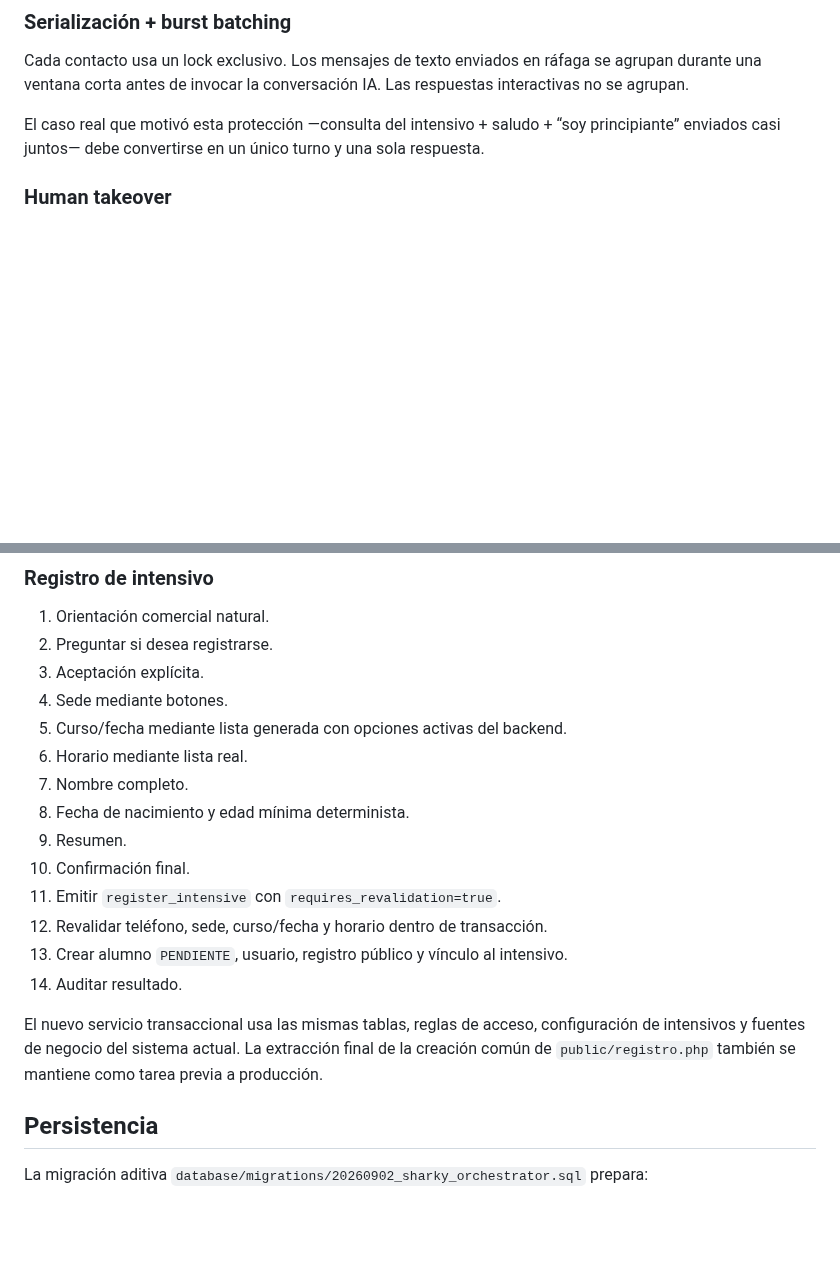
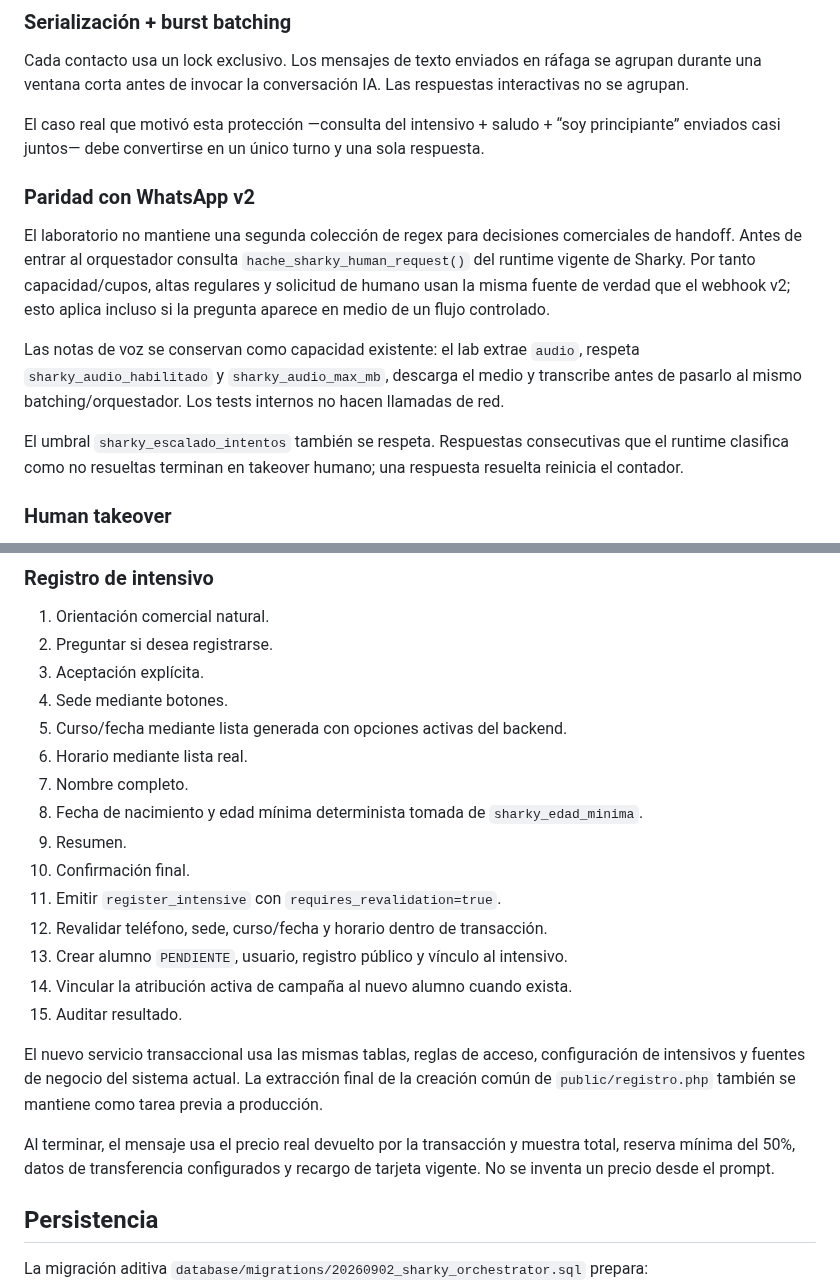
Before and after one commit to manglefurniture/hache-natacion, a Markdown page: docs/SHARKY-2-ORCHESTRATOR.md, 2 parts joined by grey strips. Drawn GitHub-style; blank space fills up the shorter version.

```diff
--- a/docs/SHARKY-2-ORCHESTRATOR.md
+++ b/docs/SHARKY-2-ORCHESTRATOR.md
@@ -33,6 +37,14 @@ Un referral aporta contexto y atribución, pero no convierte automáticamente al
 Cada contacto usa un lock exclusivo. Los mensajes de texto enviados en ráfaga se agrupan durante una ventana corta antes de invocar la conversación IA. Las respuestas interactivas no se agrupan.
 
 El caso real que motivó esta protección —consulta del intensivo + saludo + “soy principiante” enviados casi juntos— debe convertirse en un único turno y una sola respuesta.
+
+### Paridad con WhatsApp v2
+
+El laboratorio no mantiene una segunda colección de regex para decisiones comerciales de handoff. Antes de entrar al orquestador consulta `hache_sharky_human_request()` del runtime vigente de Sharky. Por tanto capacidad/cupos, altas regulares y solicitud de humano usan la misma fuente de verdad que el webhook v2; esto aplica incluso si la pregunta aparece en medio de un flujo controlado.
+
+Las notas de voz se conservan como capacidad existente: el lab extrae `audio`, respeta `sharky_audio_habilitado` y `sharky_audio_max_mb`, descarga el medio y transcribe antes de pasarlo al mismo batching/orquestador. Los tests internos no hacen llamadas de red.
+
+El umbral `sharky_escalado_intentos` también se respeta. Respuestas consecutivas que el runtime clasifica como no resueltas terminan en takeover humano; una respuesta resuelta reinicia el contador.
 
 ### Human takeover
 
@@ -92,15 +104,18 @@ El servicio transaccional de Sharky reproduce las mismas invariantes de serializ
 5. Curso/fecha mediante lista generada con opciones activas del backend.
 6. Horario mediante lista real.
 7. Nombre completo.
-8. Fecha de nacimiento y edad mínima determinista.
+8. Fecha de nacimiento y edad mínima determinista tomada de `sharky_edad_minima`.
 9. Resumen.
 10. Confirmación final.
 11. Emitir `register_intensive` con `requires_revalidation=true`.
 12. Revalidar teléfono, sede, curso/fecha y horario dentro de transacción.
 13. Crear alumno `PENDIENTE`, usuario, registro público y vínculo al intensivo.
-14. Auditar resultado.
+14. Vincular la atribución activa de campaña al nuevo alumno cuando exista.
+15. Auditar resultado.
 
 El nuevo servicio transaccional usa las mismas tablas, reglas de acceso, configuración de intensivos y fuentes de negocio del sistema actual. La extracción final de la creación común de `public/registro.php` también se mantiene como tarea previa a producción.
+
+Al terminar, el mensaje usa el precio real devuelto por la transacción y muestra total, reserva mínima del 50%, datos de transferencia configurados y recargo de tarjeta vigente. No se inventa un precio desde el prompt.
 
 ## Persistencia
 
```
Also changed, not shown: other parts of docs/SHARKY-2-ORCHESTRATOR.md (+17 -5 lines).
